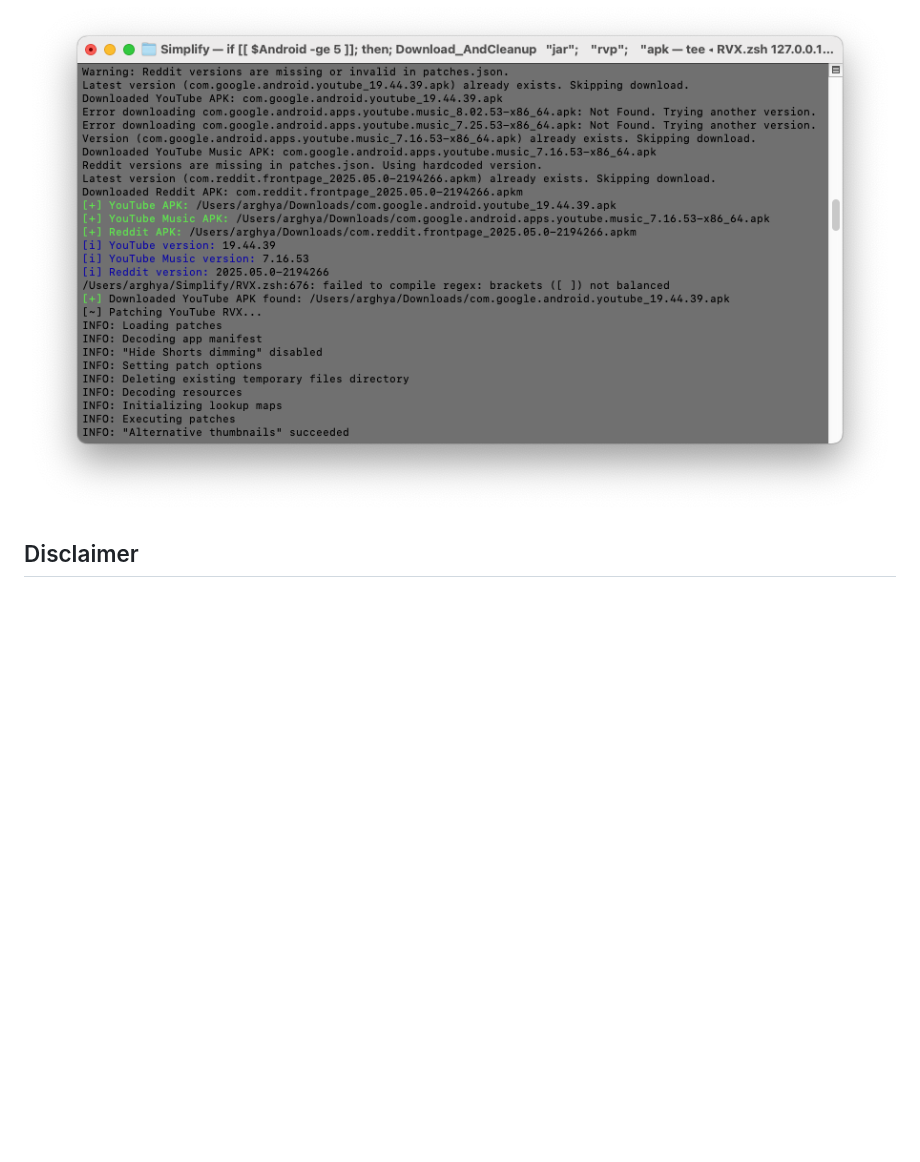
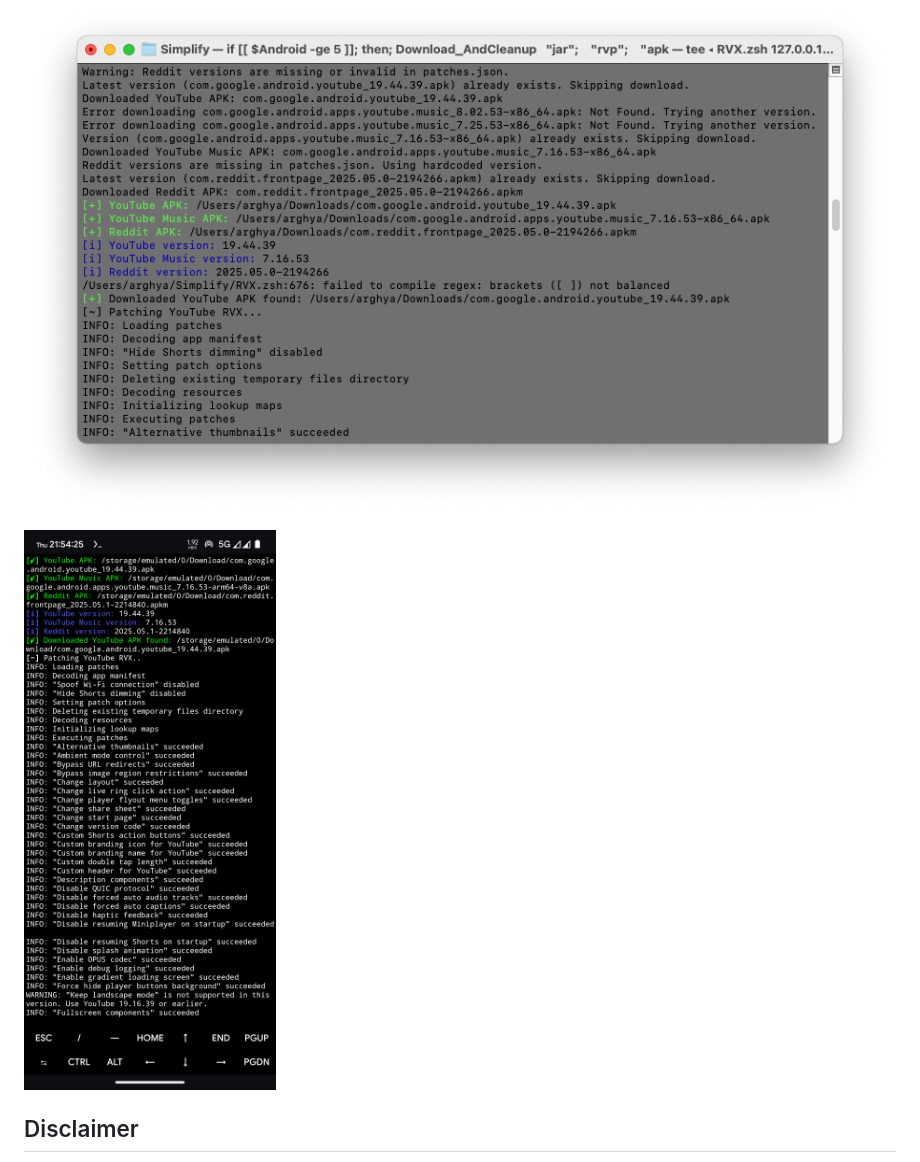
Before and after one commit to arghya339/Simplify, a Markdown page: README.md, the part around the change. Rendered like a GitHub page; pictures changed too: docs/images/Result_Android.png (added); blank space fills up the shorter version.

Commit message:
Add Android docs

```diff
--- a/README.md
+++ b/README.md
@@ -80,6 +80,8 @@ Android
 
 ![image](docs/images/Result.png)
 
+![image](docs/images/Result_Android.png)
+
 ## Disclaimer
 - This script is for educational purposes only.
 - Modifying and reinstalling APKs can be risky and may violate app terms of service or legal regulations.
```
